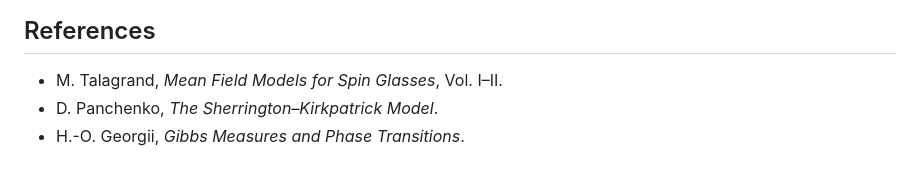
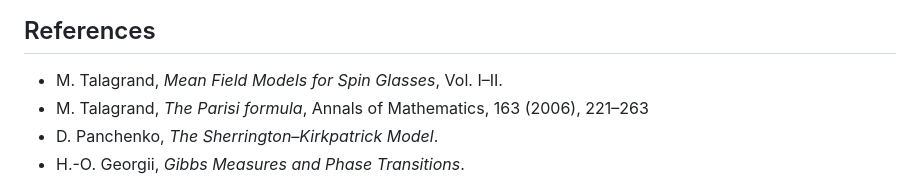
Before and after one commit to or4nge19/SpinGlass, a Markdown page: README.md, the part around the change. Rendered like a GitHub page.

```diff
--- a/README.md
+++ b/README.md
@@ -153,6 +153,7 @@ and indexed in `SpinGlass.Talagrand.MainResults`. Near-term goals include:
 ## References
 
 - M. Talagrand, *Mean Field Models for Spin Glasses*, Vol. I–II.
+- M. Talagrand, *The Parisi formula*, Annals of Mathematics, 163 (2006), 221–263
 - D. Panchenko, *The Sherrington–Kirkpatrick Model*.
 - H.-O. Georgii, *Gibbs Measures and Phase Transitions*.
 
```
